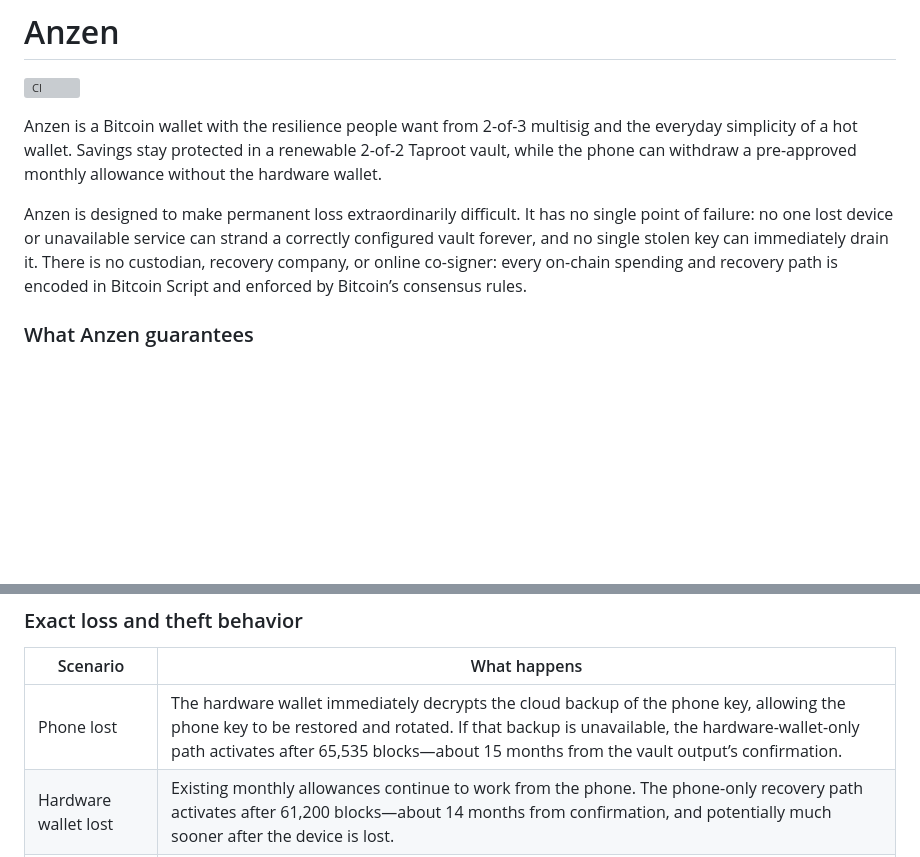
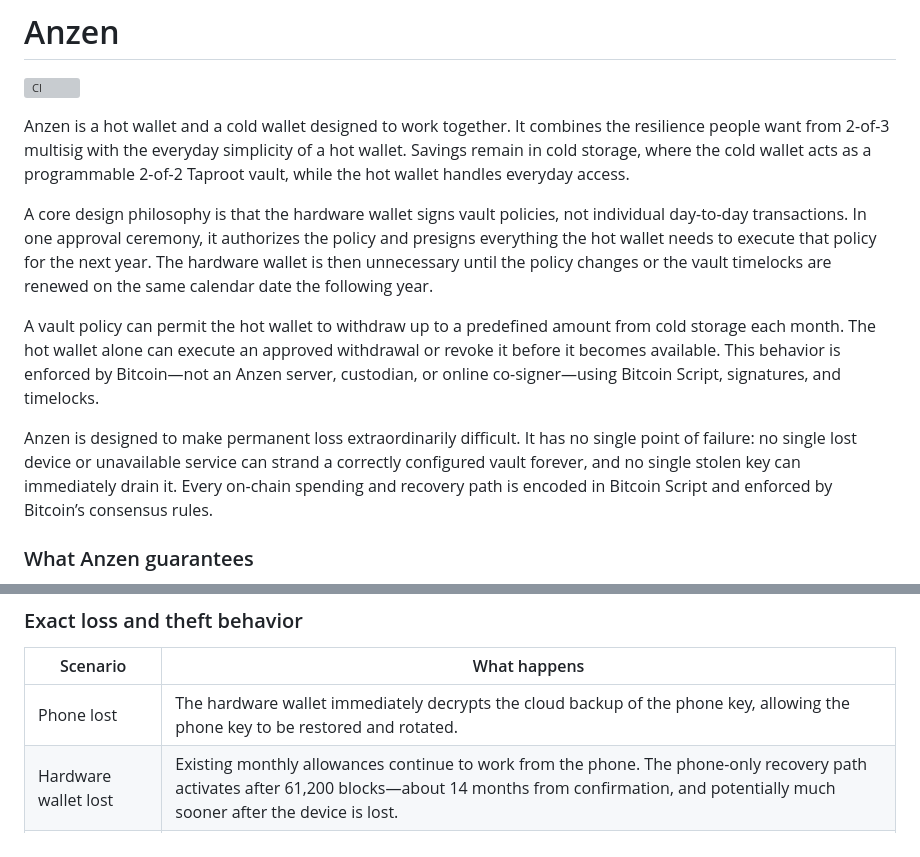
Before and after one commit to lukechilds/anzen, a Markdown page: README.md, 2 parts joined by grey strips. GitHub-like rendering; blank space fills up the shorter version; grey boxes are pictures that could not be loaded.

Commit message:
Clarify Anzen vault model

```diff
--- a/README.md
+++ b/README.md
@@ -2,9 +2,13 @@
 
 [![CI](https://github.com/lukechilds/anzen/actions/workflows/ci.yml/badge.svg)](https://github.com/lukechilds/anzen/actions/workflows/ci.yml)
 
-Anzen is a Bitcoin wallet with the resilience people want from 2-of-3 multisig and the everyday simplicity of a hot wallet. Savings stay protected in a renewable 2-of-2 Taproot vault, while the phone can withdraw a pre-approved monthly allowance without the hardware wallet.
+Anzen is a hot wallet and a cold wallet designed to work together. It combines the resilience people want from 2-of-3 multisig with the everyday simplicity of a hot wallet. Savings remain in cold storage, where the cold wallet acts as a programmable 2-of-2 Taproot vault, while the hot wallet handles everyday access.
 
-Anzen is designed to make permanent loss extraordinarily difficult. It has no single point of failure: no one lost device or unavailable service can strand a correctly configured vault forever, and no single stolen key can immediately drain it. There is no custodian, recovery company, or online co-signer: every on-chain spending and recovery path is encoded in Bitcoin Script and enforced by Bitcoin’s consensus rules.
+A core design philosophy is that the hardware wallet signs vault policies, not individual day-to-day transactions. In one approval ceremony, it authorizes the policy and presigns everything the hot wallet needs to execute that policy for the next year. The hardware wallet is then unnecessary until the policy changes or the vault timelocks are renewed on the same calendar date the following year.
+
+A vault policy can permit the hot wallet to withdraw up to a predefined amount from cold storage each month. The hot wallet alone can execute an approved withdrawal or revoke it before it becomes available. This behavior is enforced by Bitcoin—not an Anzen server, custodian, or online co-signer—using Bitcoin Script, signatures, and timelocks.
+
+Anzen is designed to make permanent loss extraordinarily difficult. It has no single point of failure: no single lost device or unavailable service can strand a correctly configured vault forever, and no single stolen key can immediately drain it. Every on-chain spending and recovery path is encoded in Bitcoin Script and enforced by Bitcoin’s consensus rules.
 
 ### What Anzen guarantees
 
@@ -21,7 +25,7 @@ Anzen is designed to make permanent loss extraordinarily difficult. It has no si
 
 | Scenario | What happens |
 | --- | --- |
-| Phone lost | The hardware wallet immediately decrypts the cloud backup of the phone key, allowing the phone key to be restored and rotated. If that backup is unavailable, the hardware-wallet-only path activates after 65,535 blocks—about 15 months from the vault output’s confirmation. |
+| Phone lost | The hardware wallet immediately decrypts the cloud backup of the phone key, allowing the phone key to be restored and rotated. |
 | Hardware wallet lost | Existing monthly allowances continue to work from the phone. The phone-only recovery path activates after 61,200 blocks—about 14 months from confirmation, and potentially much sooner after the device is lost. |
 | Phone stolen | The attacker may take the hot balance or matured allowances, but cannot immediately spend the main vault. The honest hardware-wallet holder can restore the backed-up phone key and rotate the vault before the delayed phone path activates. |
 | Hardware wallet stolen | The attacker cannot immediately spend the vault. The honest phone’s recovery path activates first, leaving roughly a one-month priority window before the hardware-wallet-only path matures. |
```
